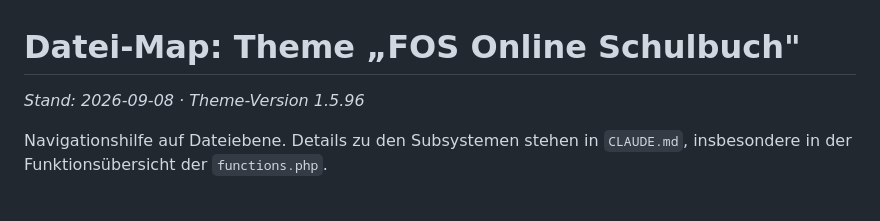
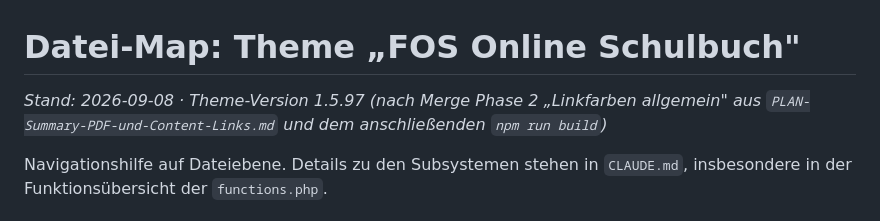
Before and after one commit to Cyric25/FOS_Skripten_Website_Design, a Markdown page: reference_file_map.md, the part around the change. GitHub-like rendering.

Commit message:
AP-2.doc: Stand-Zeile in reference_file_map.md auf Theme-Version 1.5.97 nachgezogen
War nach dem Build-Commit (v1.5.96 -> v1.5.97) stehen geblieben; ausserdem
raeumt das den einzigen echten Merge-Konflikt aus, den ein Probemerge
gegen phase-3-kapitellinks noch zeigte (beide Branches erreichen 1.5.97
unabhaengig voneinander -- mit identischem Text entfaellt der Konflikt).

```diff
--- a/reference_file_map.md
+++ b/reference_file_map.md
@@ -1,6 +1,8 @@
 # Datei-Map: Theme „FOS Online Schulbuch"
 
-_Stand: 2026-09-08 · Theme-Version 1.5.96_
+_Stand: 2026-09-08 · Theme-Version 1.5.97 (nach Merge Phase 2 „Linkfarben
+allgemein" aus `PLAN-Summary-PDF-und-Content-Links.md` und dem
+anschließenden `npm run build`)_
 
 Navigationshilfe auf Dateiebene. Details zu den Subsystemen stehen in
 `CLAUDE.md`, insbesondere in der Funktionsübersicht der `functions.php`.
```
